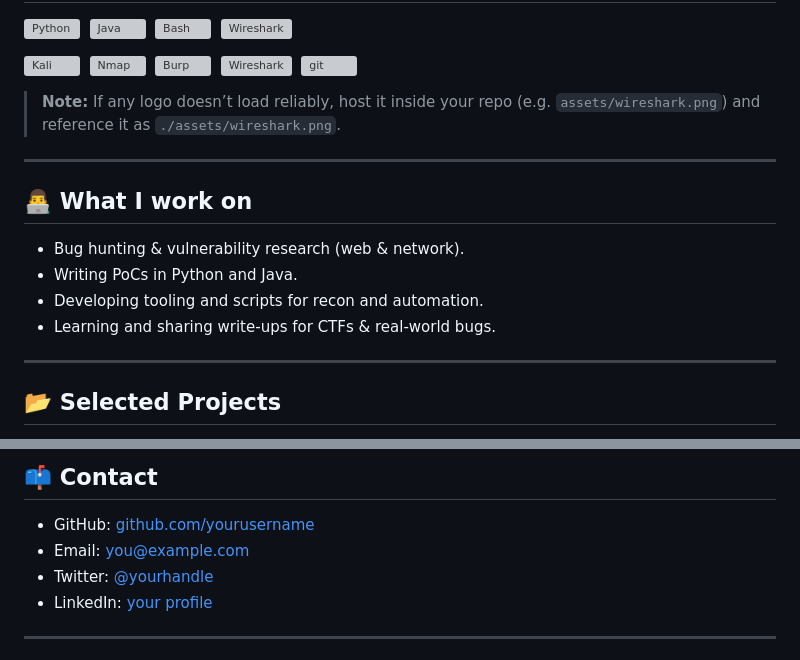
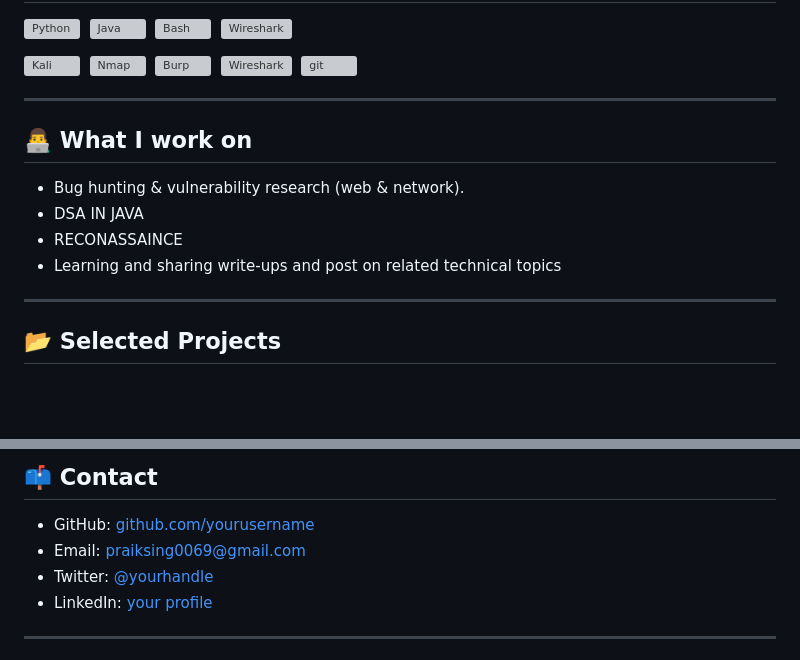
Before and after one commit to pratik9835996002/pratik9835996002, a Markdown page: README.md, 2 parts joined by grey strips. Drawn GitHub-style; blank space fills up the shorter version; grey boxes are pictures that could not be loaded.

```diff
--- a/README.md
+++ b/README.md
@@ -33,15 +33,15 @@ I’m a security researcher focused on offensive security, vulnerability discove
   <img src="https://cdn.jsdelivr.net/gh/devicons/devicon/icons/git/git-original.svg" alt="git" width="40" />
 </p>
 
-> **Note:** If any logo doesn’t load reliably, host it inside your repo (e.g. `assets/wireshark.png`) and reference it as `./assets/wireshark.png`.
+
 
 ---
 
 ## 👨‍💻 What I work on
 - Bug hunting & vulnerability research (web & network).
-- Writing PoCs in Python and Java.
-- Developing tooling and scripts for recon and automation.
-- Learning and sharing write-ups for CTFs & real-world bugs.
+- DSA IN JAVA
+- RECONASSAINCE
+- Learning and sharing write-ups and post on related technical topics
 
 ---
 
@@ -56,7 +56,7 @@ I’m a security researcher focused on offensive security, vulnerability discove
 
 ## 📫 Contact
 - GitHub: [github.com/yourusername](https://github.com/yourusername)
-- Email: you@example.com
+- Email: praiksing0069@gmail.com
 - Twitter: [@yourhandle](https://twitter.com/yourhandle)
 - LinkedIn: [your profile](https://www.linkedin.com/in/yourprofile)
 
```
Also changed, not shown: other parts of README.md (+1 -1 lines).
